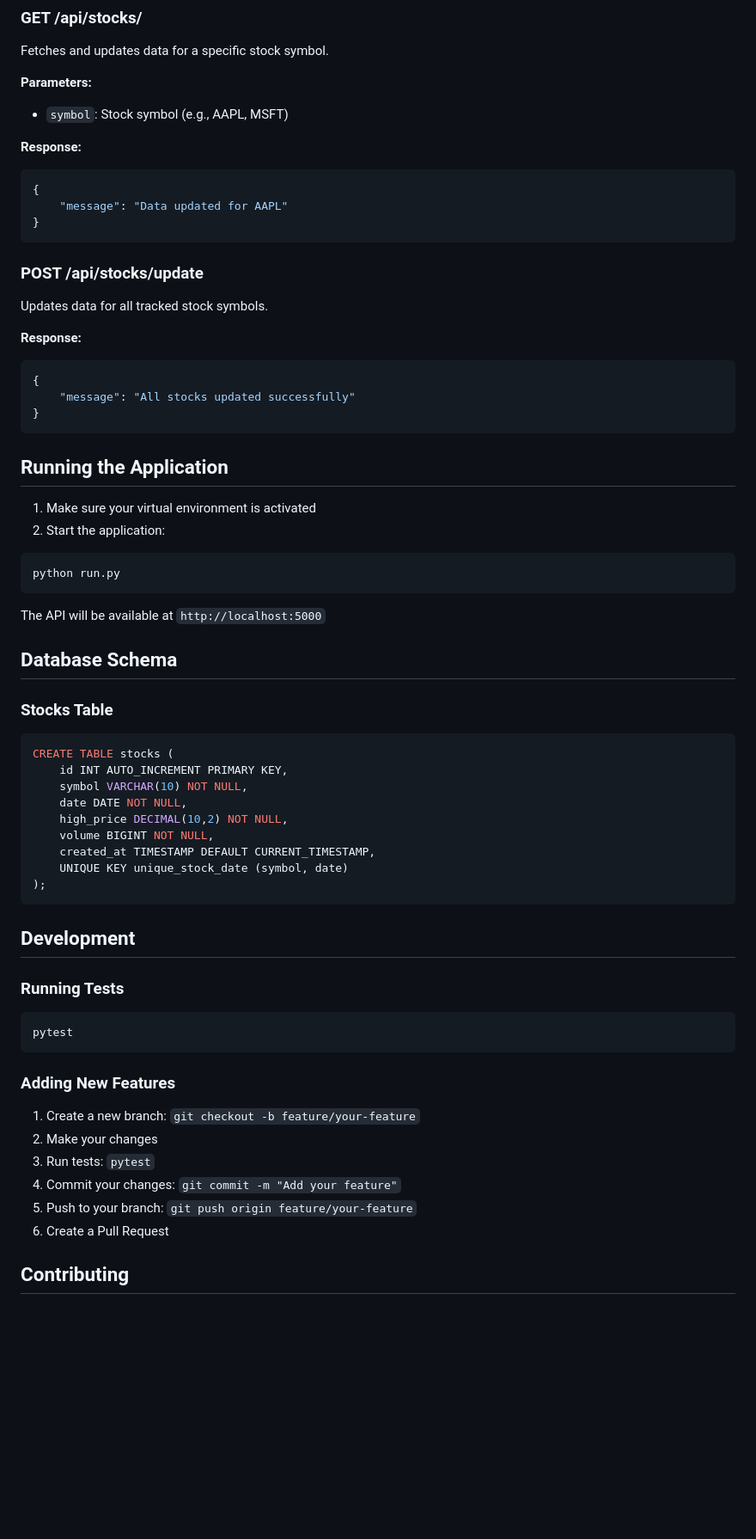
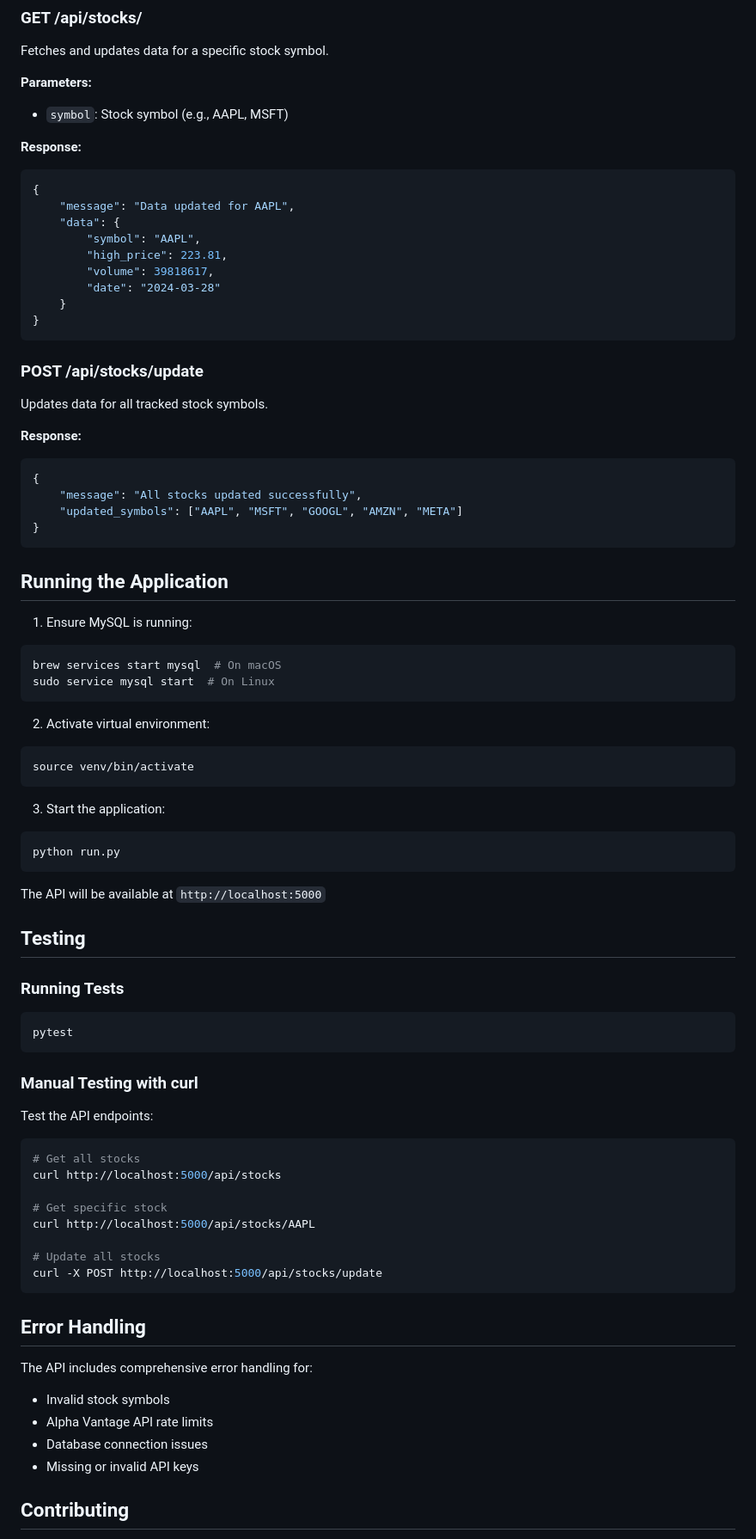
Before and after one commit to codeNomadd/Investment-Dashboard, a Markdown page: README.md, the part around the change printed below. Shown: that part at 86% size. Drawn GitHub-style; blank space fills up the shorter version.

Commit message:
docs: improve README with detailed instructions and examples

````diff
--- a/README.md
+++ b/README.md
@@ -92,7 +101,13 @@ Fetches and updates data for a specific stock symbol.
 **Response:**
 ```json
 {
-    "message": "Data updated for AAPL"
+    "message": "Data updated for AAPL",
+    "data": {
+        "symbol": "AAPL",
+        "high_price": 223.81,
+        "volume": 39818617,
+        "date": "2024-03-28"
+    }
 }
 ```
 
@@ -102,49 +117,58 @@ Updates data for all tracked stock symbols.
 **Response:**
 ```json
 {
-    "message": "All stocks updated successfully"
+    "message": "All stocks updated successfully",
+    "updated_symbols": ["AAPL", "MSFT", "GOOGL", "AMZN", "META"]
 }
 ```
 
 ## Running the Application
 
-1. Make sure your virtual environment is activated
-2. Start the application:
+1. Ensure MySQL is running:
+```bash
+brew services start mysql  # On macOS
+sudo service mysql start  # On Linux
+```
+
+2. Activate virtual environment:
+```bash
+source venv/bin/activate
+```
+
+3. Start the application:
 ```bash
 python run.py
 ```
 
 The API will be available at `http://localhost:5000`
 
-## Database Schema
-
-### Stocks Table
-```sql
-CREATE TABLE stocks (
-    id INT AUTO_INCREMENT PRIMARY KEY,
-    symbol VARCHAR(10) NOT NULL,
-    date DATE NOT NULL,
-    high_price DECIMAL(10,2) NOT NULL,
-    volume BIGINT NOT NULL,
-    created_at TIMESTAMP DEFAULT CURRENT_TIMESTAMP,
-    UNIQUE KEY unique_stock_date (symbol, date)
-);
-```
-
-## Development
+## Testing
 
 ### Running Tests
 ```bash
 pytest
 ```
 
-### Adding New Features
-1. Create a new branch: `git checkout -b feature/your-feature`
-2. Make your changes
-3. Run tests: `pytest`
-4. Commit your changes: `git commit -m "Add your feature"`
-5. Push to your branch: `git push origin feature/your-feature`
-6. Create a Pull Request
+### Manual Testing with curl
+Test the API endpoints:
+```bash
+# Get all stocks
+curl http://localhost:5000/api/stocks
+
+# Get specific stock
+curl http://localhost:5000/api/stocks/AAPL
+
+# Update all stocks
+curl -X POST http://localhost:5000/api/stocks/update
+```
+
+## Error Handling
+
+The API includes comprehensive error handling for:
+- Invalid stock symbols
+- Alpha Vantage API rate limits
+- Database connection issues
+- Missing or invalid API keys
 
 ## Contributing
 
````
Also changed, not shown: other parts of README.md (+27 -16 lines).
